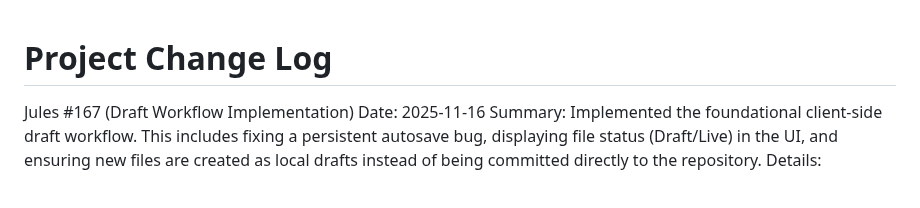
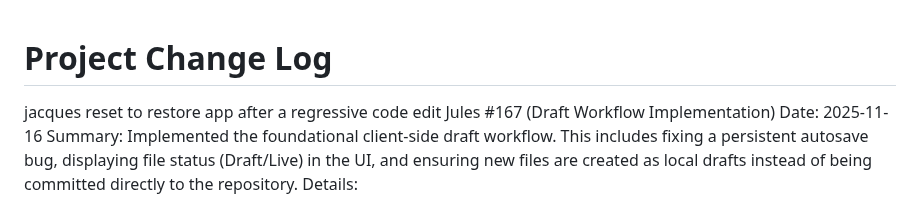
Before and after one commit to Jacques-on-Call/edit-ui, a Markdown page: CHANGELOG.md, the part around the change. Drawn GitHub-style.

Commit message:
Sync updates from easy-seo editor directory

```diff
--- a/CHANGELOG.md
+++ b/CHANGELOG.md
@@ -1,5 +1,6 @@
 # Project Change Log
 
+jacques reset to restore app after a regressive code edit
 Jules #167 (Draft Workflow Implementation)
 Date: 2025-11-16
 Summary:
```
